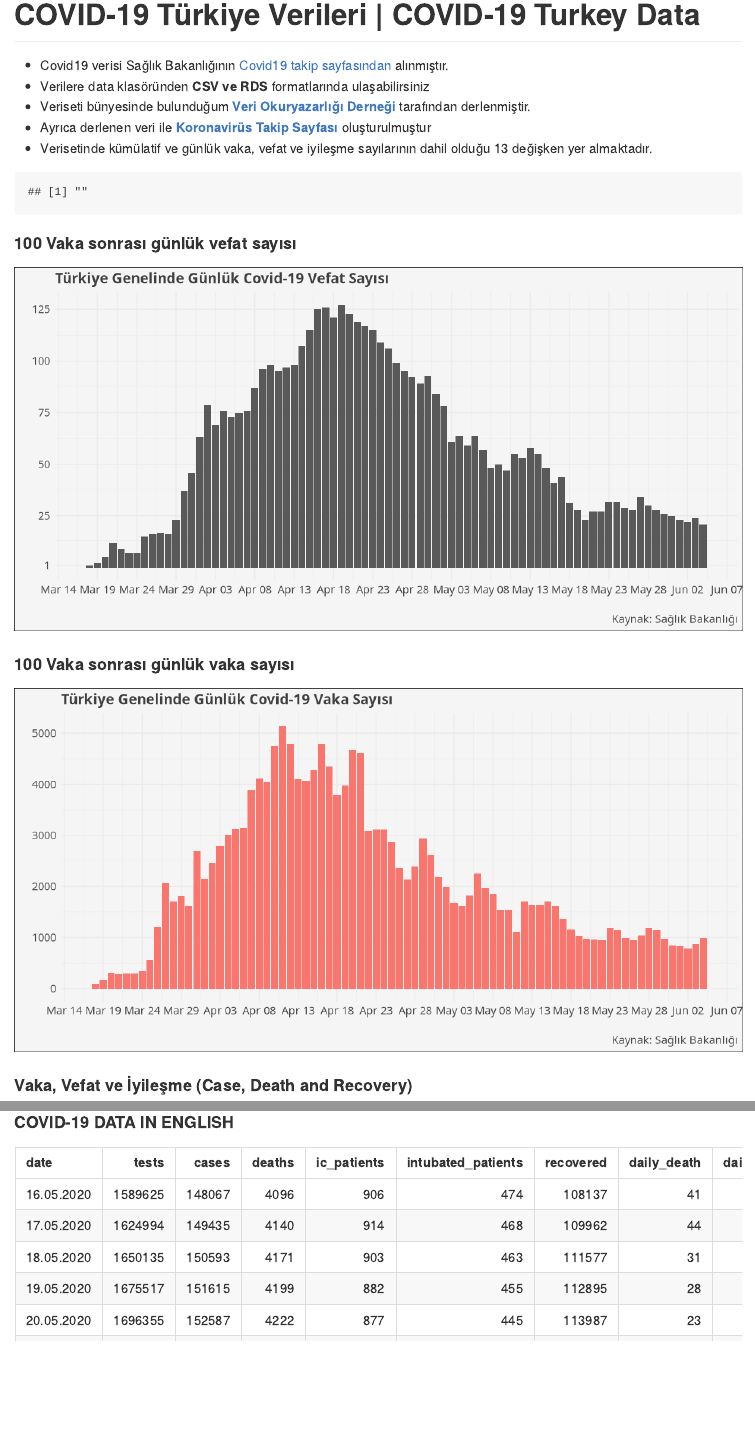
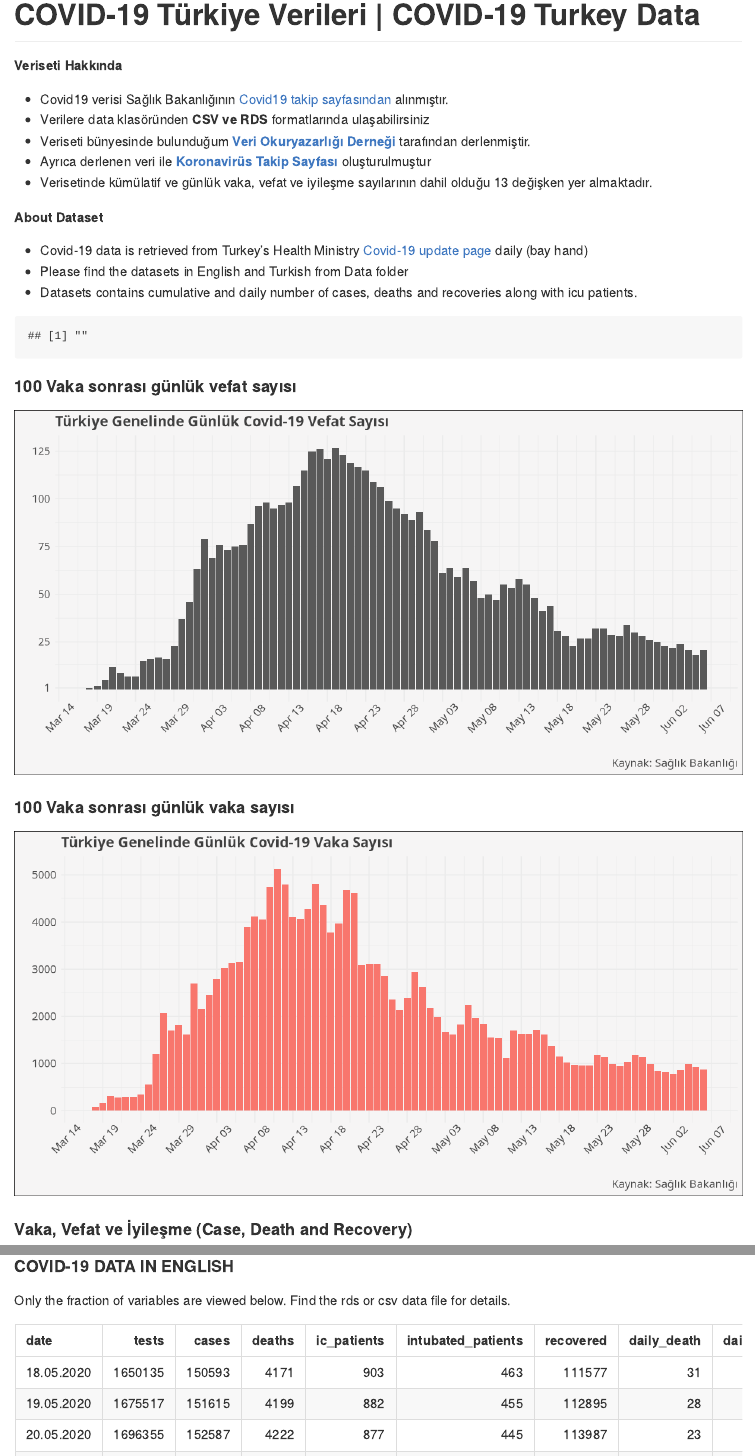
Before and after one commit to sadettindemirel/Covid19-Turkey, an R Markdown document (README.Rmd): the page in a window 1100 px wide, from its top, and a second part further down, joined at a grey line. Rendered offline with R 4.5, knitr and Pandoc, with nearby package versions.

Commit message:
update_06_06

````diff
--- a/README.Rmd
+++ b/README.Rmd
@@ -2,6 +2,8 @@
 title: "COVID-19 Türkiye Verileri | COVID-19 Turkey Data"
 output: github_document
 ---
+
+**Veriseti Hakkında**
 
 * Covid19 verisi Sağlık Bakanlığının [Covid19 takip sayfasından](https://covid19.saglik.gov.tr/)  alınmıştır.
 * Verilere data klasöründen **CSV ve RDS** formatlarında ulaşabilirsiniz
@@ -9,6 +11,11 @@ output: github_document
 * Ayrıca derlenen veri ile **[Koronavirüs Takip Sayfası](https://veribulteni.voyd.org.tr/koronavirus-takip/)** oluşturulmuştur
 * Verisetinde kümülatif ve günlük vaka, vefat ve iyileşme sayılarının dahil olduğu 13 değişken yer almaktadır.
 
+**About Dataset**
+
+* Covid-19 data is retrieved from Turkey's Health Ministry [Covid-19 update page](https://covid19.saglik.gov.tr/) daily (bay hand)
+* Please find the datasets in English and Turkish from Data folder
+* Datasets contains cumulative and daily number of cases, deaths and recoveries along with icu patients.
 
 ```{r echo=FALSE, message=FALSE, warning=FALSE}
 library("dplyr")
@@ -53,7 +60,7 @@ covid_19_tr %>% filter(`100_vaka_sonrasi_gun`> 0, !is.na(gunluk_vefat)) %>%   gg
   geom_col()+
   scale_x_date(date_breaks = "5 days", date_labels = "%b %d")+
   scale_y_continuous(breaks = c(1,25,50,75,100,125))+
-  labs(title="Türkiye Genelinde Günlük Covid-19 Vefat Sayısı",x="",y="", caption = "Kaynak: Sağlık Bakanlığı")+theme_custom2()
+  labs(title="Türkiye Genelinde Günlük Covid-19 Vefat Sayısı",x="",y="", caption = "Kaynak: Sağlık Bakanlığı")+theme_custom2()+theme(axis.text.x = element_text(angle = 45, hjust = 0.5, vjust = 0.7))
 ```
 
 #### 100 Vaka sonrası günlük vaka sayısı
@@ -61,7 +68,7 @@ covid_19_tr %>% filter(`100_vaka_sonrasi_gun`> 0, !is.na(gunluk_vefat)) %>%   gg
 covid_19_tr %>% filter(`100_vaka_sonrasi_gun`> 0, !is.na(gunluk_vefat)) %>%   ggplot(aes(tarih1, gunluk_vaka, fill ="#e34a33"))+
   geom_col()+
   scale_x_date(date_breaks = "5 days", date_labels = "%b %d")+
-  labs(title="Türkiye Genelinde Günlük Covid-19 Vaka Sayısı",x="",y="", caption = "Kaynak: Sağlık Bakanlığı")+theme_custom2()
+  labs(title="Türkiye Genelinde Günlük Covid-19 Vaka Sayısı",x="",y="", caption = "Kaynak: Sağlık Bakanlığı")+theme_custom2()+ theme(axis.text.x = element_text(angle = 45, hjust = 0.5, vjust = 0.7))
 ```
 
 #### Vaka, Vefat ve İyileşme (Case, Death and Recovery)
@@ -73,6 +80,7 @@ kable(tail(covid_19_tr[,2:10],20))
 ```
 
 #### COVID-19 DATA IN ENGLISH
+Only the fraction of variables are viewed below. Find the rds or csv data file for details.
 
 ```{r echo=FALSE}
 kable(tail(covid_19_en[,2:10],20))
--- a/data/covid_19_en.csv
+++ b/data/covid_19_en.csv
@@ -84,3 +84,5 @@ day_no_after_100_cases,date,tests,cases,deaths,ic_patients,intubated_patients,re
 78,02.06.2020,2103044,165555,4585,633,271,129921,22,786,32325,-22,974
 79,03.06.2020,2155349,166422,4609,612,261,130852,24,867,52305,-24,931
 80,04.06.2020,2209583,167410,4630,602,265,131778,21,988,54234,-21,926
+90,05.06.2020,2267412,168340,4648,592,269,133400,18,930,57829,-18,1622
+91,06.06.2020,2303258,169218,4669,591,264,135322,21,878,35846,-21,1922
--- a/data/covid_19_tr.csv
+++ b/data/covid_19_tr.csv
@@ -84,3 +84,5 @@
 78,02.06.2020,2103044,165555,4585,633,271,129921,22,786,32325,-22,974
 79,03.06.2020,2155349,166422,4609,612,261,130852,24,867,52305,-24,931
 80,04.06.2020,2209583,167410,4630,602,265,131778,21,988,54234,-21,926
+90,05.06.2020,2267412,168340,4648,592,269,133400,18,930,57829,-18,1622
+91,06.06.2020,2303258,169218,4669,591,264,135322,21,878,35846,-21,1922
````
Also changed, not shown: README.md, README_files/figure-gfm/unnamed-chunk-2-1.png, README_files/figure-gfm/unnamed-chunk-3-1.png, codes/kodlar.html, data/covid_19_en.rds, data/covid_19_tr.rds.
